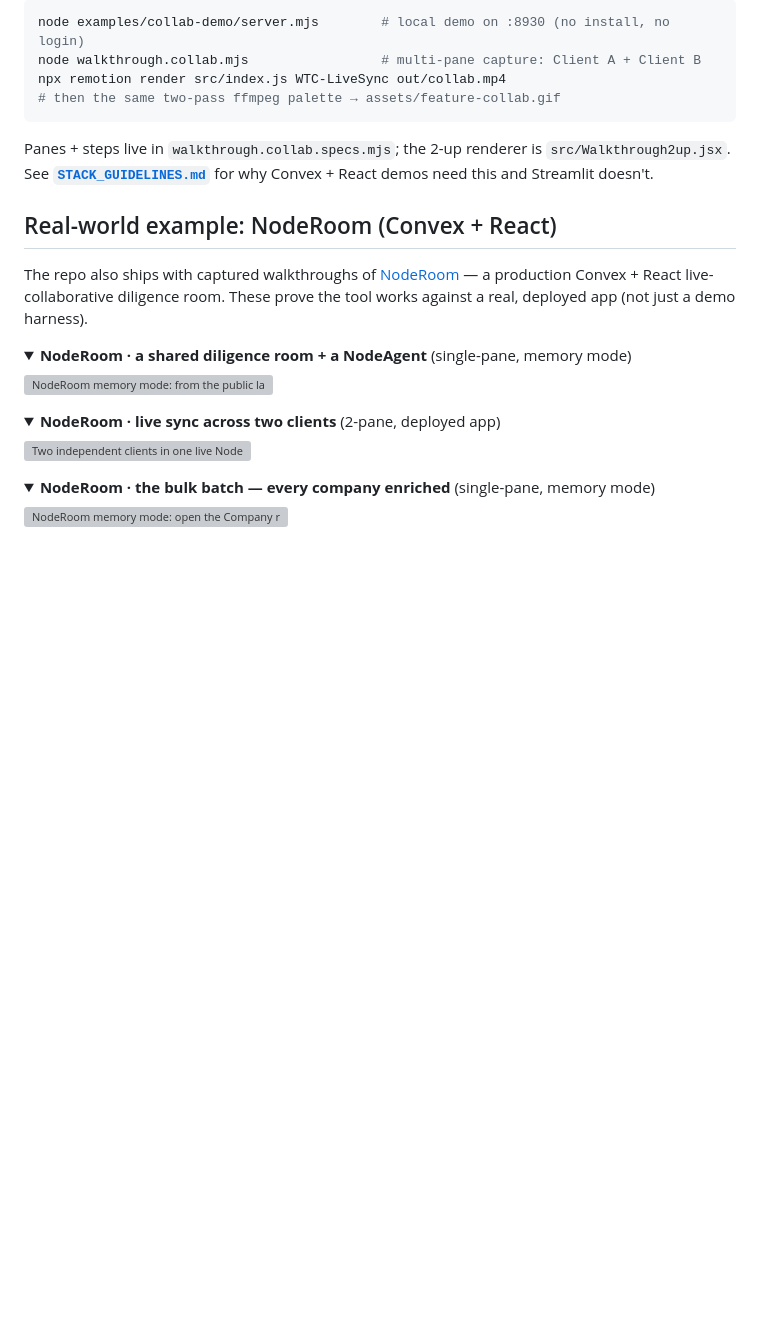
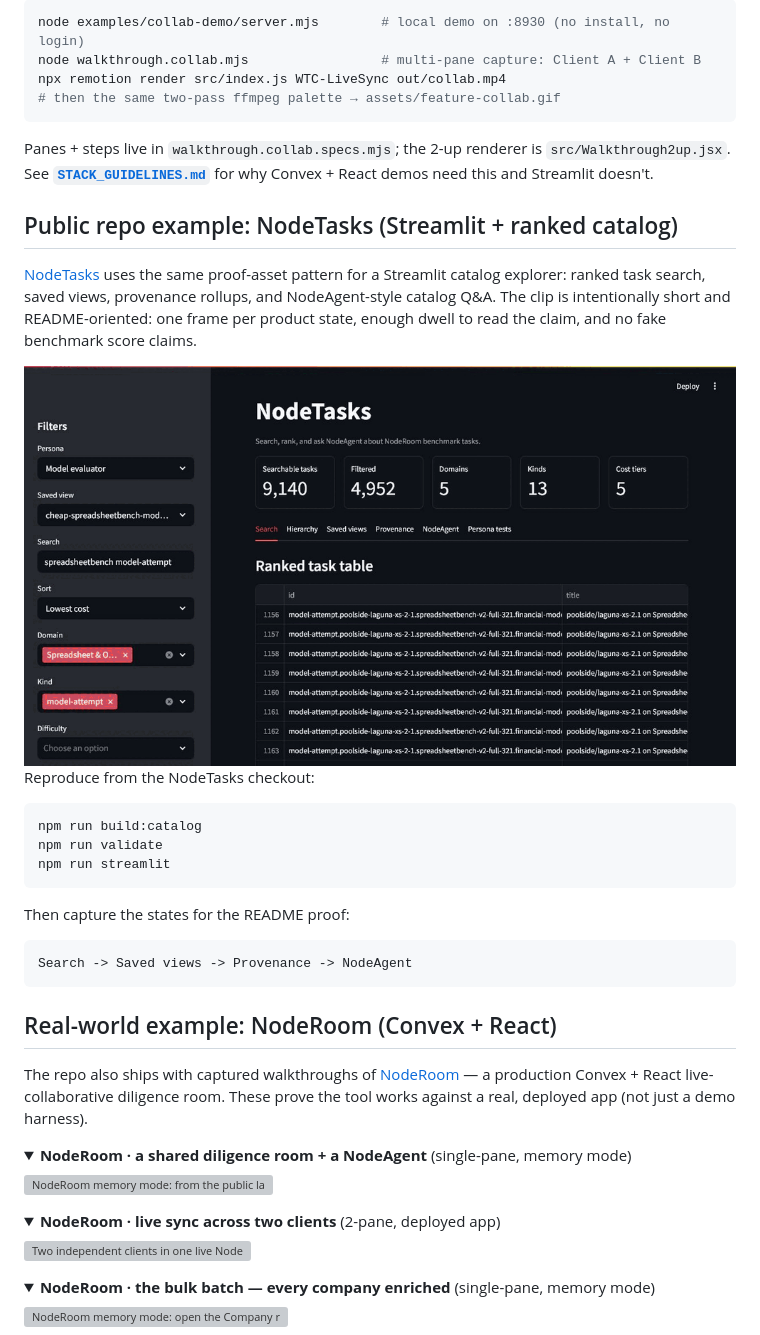
Before and after one commit to HomenShum/feature-proof-studio, a Markdown page: README.md, the part around the change. Rendered like a GitHub page; pictures changed too: assets/nodetasks-streamlit-explorer.gif (added); folded sections open; blank space fills up the shorter version; grey boxes are pictures that could not be loaded.

Commit message:
Add NodeTasks proof clip to gallery

````diff
--- a/README.md
+++ b/README.md
@@ -1067,6 +1067,30 @@ Panes + steps live in `walkthrough.collab.specs.mjs`; the 2-up renderer is
 `src/Walkthrough2up.jsx`. See **[`STACK_GUIDELINES.md`](STACK_GUIDELINES.md)** for why
 Convex + React demos need this and Streamlit doesn't.
 
+## Public repo example: NodeTasks (Streamlit + ranked catalog)
+
+[NodeTasks](https://github.com/HomenShum/NodeTasks) uses the same proof-asset pattern
+for a Streamlit catalog explorer: ranked task search, saved views, provenance rollups,
+and NodeAgent-style catalog Q&A. The clip is intentionally short and README-oriented:
+one frame per product state, enough dwell to read the claim, and no fake benchmark
+score claims.
+
+<img src="assets/nodetasks-streamlit-explorer.gif" alt="NodeTasks Streamlit explorer walkthrough showing ranked task search, saved views, provenance rollups, and NodeAgent catalog Q&A with cited task ids" width="760">
+
+Reproduce from the NodeTasks checkout:
+
+```bash
+npm run build:catalog
+npm run validate
+npm run streamlit
+```
+
+Then capture the states for the README proof:
+
+```text
+Search -> Saved views -> Provenance -> NodeAgent
+```
+
 ## Real-world example: NodeRoom (Convex + React)
 
 The repo also ships with captured walkthroughs of [NodeRoom](https://github.com/HomenShum/noderoom) —
````
